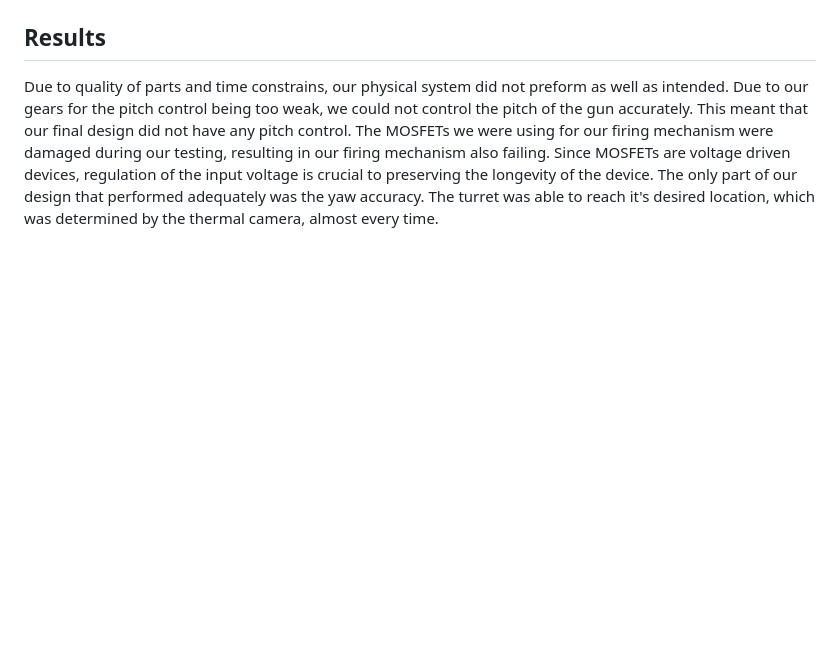
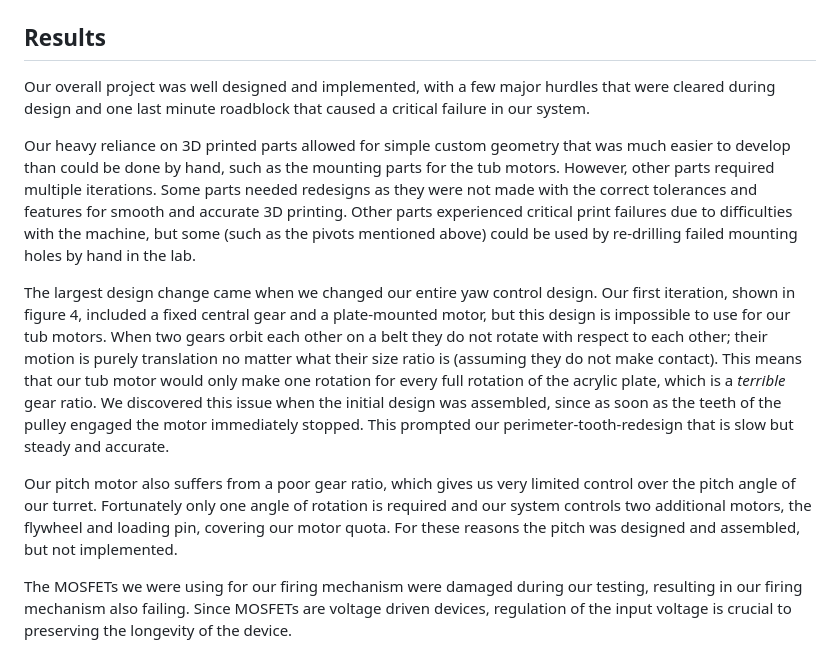
Before and after one commit to GreenEllefant/ME405-Project, a Markdown page: README.md, the part around the change printed below. Drawn GitHub-style; blank space fills up the shorter version.

```diff
--- a/README.md
+++ b/README.md
@@ -26,3 +28,11 @@ Our software preforms three main jobs, controlling the motors, determine where t
 
 ## Results
-Due to quality of parts and time constrains, our physical system did not preform as well as intended. Due to our gears for the pitch control being too weak, we could not control the pitch of the gun accurately. This meant that our final design did not have any pitch control. The MOSFETs we were using for our firing mechanism were damaged during our testing, resulting in our firing mechanism also failing. Since MOSFETs are voltage driven devices, regulation of the input voltage is crucial to preserving the longevity of the device. The only part of our design that performed adequately was the yaw accuracy. The turret was able to reach it's desired location, which was determined by the thermal camera, almost every time.
+Our overall project was well designed and implemented, with a few major hurdles that were cleared during design and one last minute roadblock that caused a critical failure in our system.
+
+Our heavy reliance on 3D printed parts allowed for simple custom geometry that was much easier to develop than could be done by hand, such as the mounting parts for the tub motors. However, other parts required multiple iterations. Some parts needed redesigns as they were not made with the correct tolerances and features for smooth and accurate 3D printing. Other parts experienced critical print failures due to difficulties with the machine, but some (such as the pivots mentioned above) could be used by re-drilling failed mounting holes by hand in the lab.
+
+The largest design change came when we changed our entire yaw control design. Our first iteration, shown in figure 4, included a fixed central gear and a plate-mounted motor, but this design is impossible to use for our tub motors. When two gears orbit each other on a belt they do not rotate with respect to each other; their motion is purely translation no matter what their size ratio is (assuming they do not make contact). This means that our tub motor would only make one rotation for every full rotation of the acrylic plate, which is a *terrible* gear ratio. We discovered this issue when the initial design was assembled, since as soon as the teeth of the pulley engaged the motor immediately stopped. This prompted our perimeter-tooth-redesign that is slow but steady and accurate.
+
+Our pitch motor also suffers from a poor gear ratio, which gives us very limited control over the pitch angle of our turret. Fortunately only one angle of rotation is required and our system controls two additional motors, the flywheel and loading pin, covering our motor quota. For these reasons the pitch was designed and assembled, but not implemented.
+
+The MOSFETs we were using for our firing mechanism were damaged during our testing, resulting in our firing mechanism also failing. Since MOSFETs are voltage driven devices, regulation of the input voltage is crucial to preserving the longevity of the device.
```
Also changed, not shown: other parts of README.md (+10 -8 lines), img/CAD_FULL_COLOR.png.
